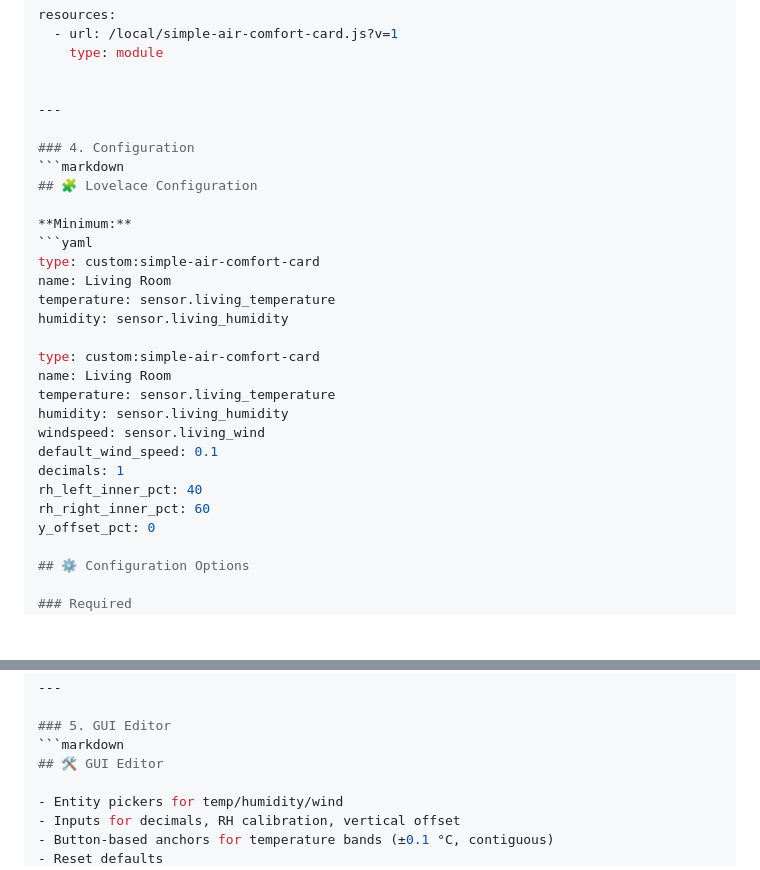
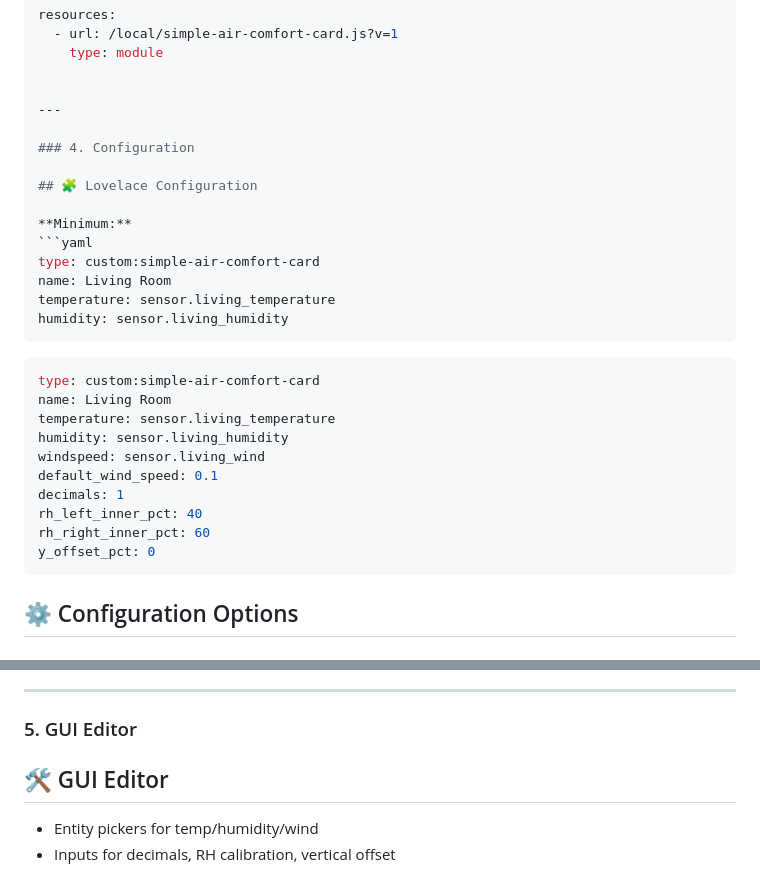
Before and after one commit to MankiniChykan/simple-air-comfort-card, a Markdown page: README.md, 2 parts joined by grey strips. GitHub-like rendering; blank space fills up the shorter version.

````diff
--- a/README.md
+++ b/README.md
@@ -60,7 +60,7 @@ resources:
 ---
 
 ### 4. Configuration
-```markdown
+
 ## 🧩 Lovelace Configuration
 
 **Minimum:**
@@ -69,7 +69,8 @@ type: custom:simple-air-comfort-card
 name: Living Room
 temperature: sensor.living_temperature
 humidity: sensor.living_humidity
-
+```
+```yaml
 type: custom:simple-air-comfort-card
 name: Living Room
 temperature: sensor.living_temperature
@@ -80,6 +81,7 @@ decimals: 1
 rh_left_inner_pct: 40
 rh_right_inner_pct: 60
 y_offset_pct: 0
+```
 
 ## ⚙️ Configuration Options
 
@@ -99,7 +101,7 @@ y_offset_pct: 0
 ---
 
 ### 5. GUI Editor
-```markdown
+
 ## 🛠️ GUI Editor
 
 - Entity pickers for temp/humidity/wind
````
